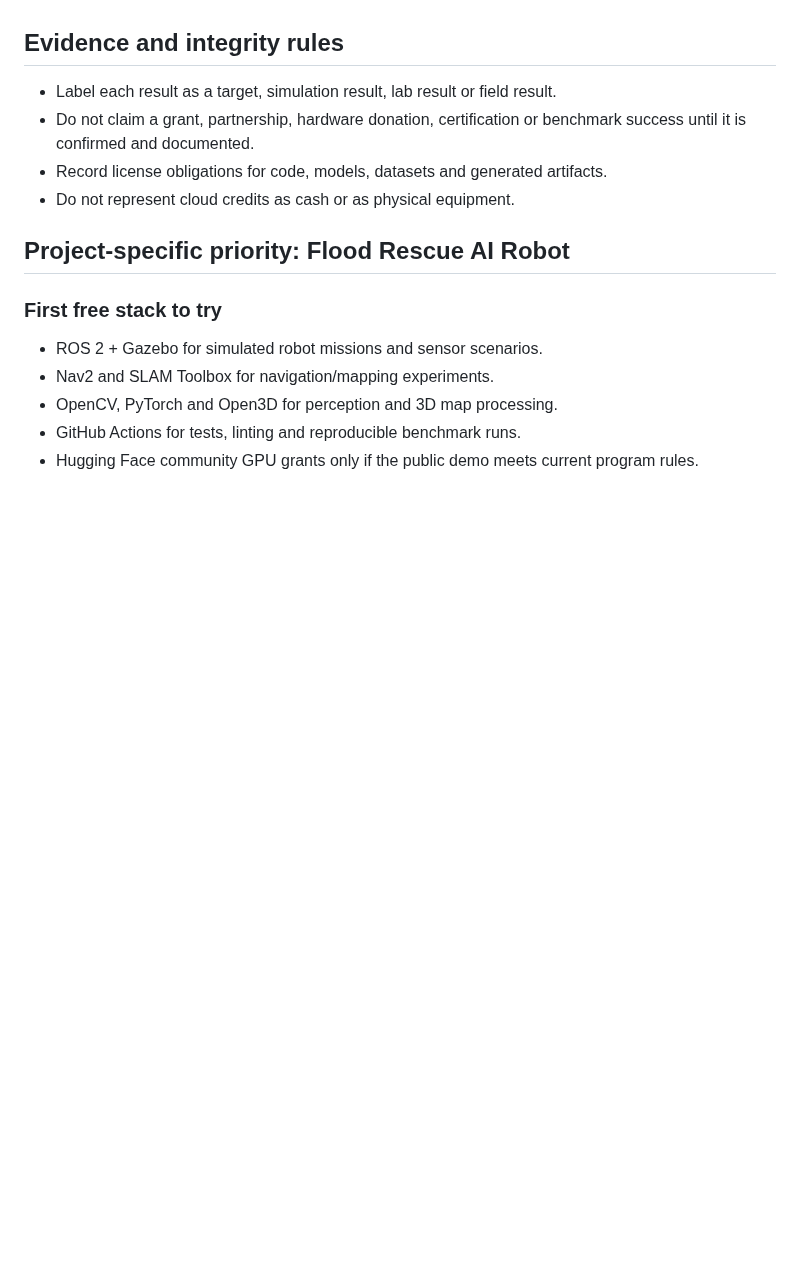
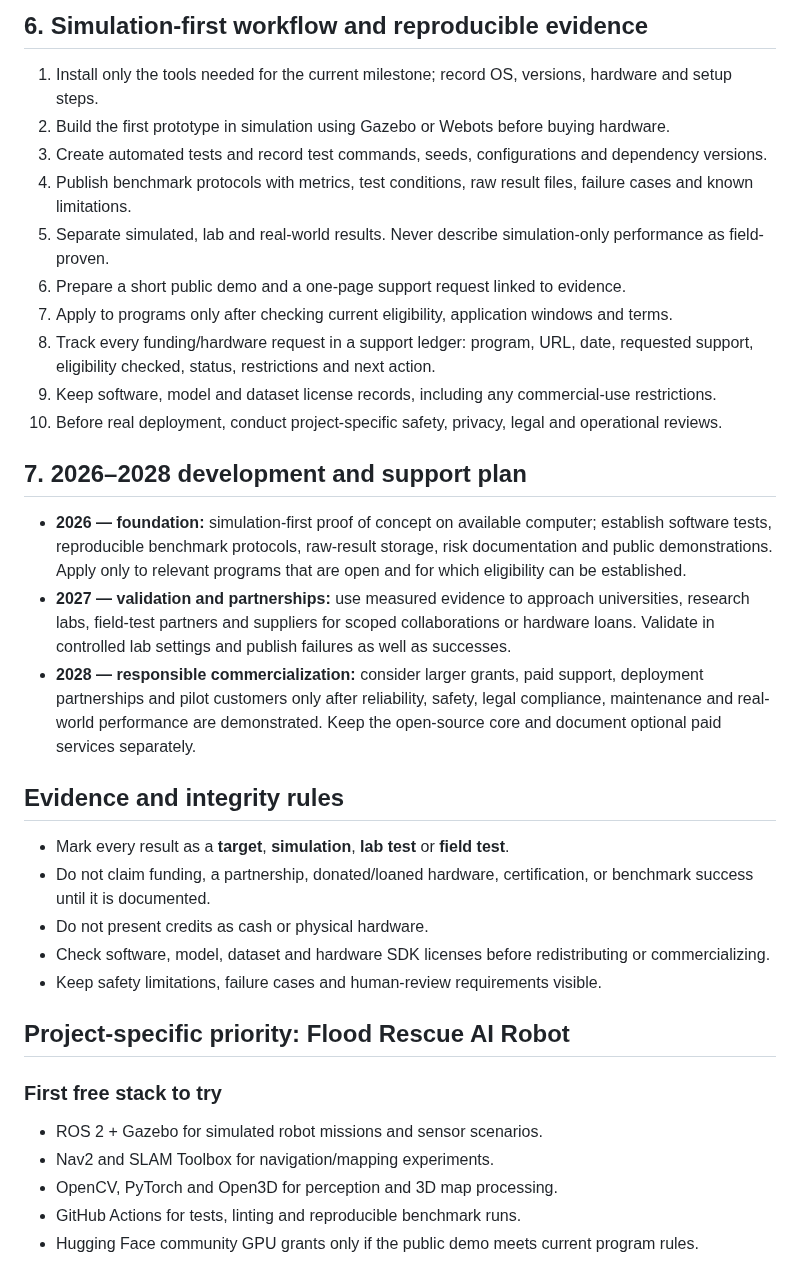
Before and after one commit to Pui89/flood-rescue-ai-robot, a Markdown page: docs/OPEN_SOURCE_FREE_RESOURCES_AND_SUPPORT.md, the part around one of its changes. Drawn GitHub-style; blank space fills up the shorter version.

```diff
--- a/docs/OPEN_SOURCE_FREE_RESOURCES_AND_SUPPORT.md
+++ b/docs/OPEN_SOURCE_FREE_RESOURCES_AND_SUPPORT.md
@@ -68,10 +95,29 @@ Do not send sensitive personal documents or bank details to an unverified addres
+## 6. Simulation-first workflow and reproducible evidence
+
+1. Install only the tools needed for the current milestone; record OS, versions, hardware and setup steps.
+2. Build the first prototype in simulation using Gazebo or Webots before buying hardware.
+3. Create automated tests and record test commands, seeds, configurations and dependency versions.
+4. Publish benchmark protocols with metrics, test conditions, raw result files, failure cases and known limitations.
+5. Separate simulated, lab and real-world results. Never describe simulation-only performance as field-proven.
+6. Prepare a short public demo and a one-page support request linked to evidence.
+7. Apply to programs only after checking current eligibility, application windows and terms.
+8. Track every funding/hardware request in a support ledger: program, URL, date, requested support, eligibility checked, status, restrictions and next action.
+9. Keep software, model and dataset license records, including any commercial-use restrictions.
+10. Before real deployment, conduct project-specific safety, privacy, legal and operational reviews.
+
+## 7. 2026–2028 development and support plan
+
+- **2026 — foundation:** simulation-first proof of concept on available computer; establish software tests, reproducible benchmark protocols, raw-result storage, risk documentation and public demonstrations. Apply only to relevant programs that are open and for which eligibility can be established.
+- **2027 — validation and partnerships:** use measured evidence to approach universities, research labs, field-test partners and suppliers for scoped collaborations or hardware loans. Validate in controlled lab settings and publish failures as well as successes.
+- **2028 — responsible commercialization:** consider larger grants, paid support, deployment partnerships and pilot customers only after reliability, safety, legal compliance, maintenance and real-world performance are demonstrated. Keep the open-source core and document optional paid services separately.
 
 ## Evidence and integrity rules
 
-- Label each result as a target, simulation result, lab result or field result.
-- Do not claim a grant, partnership, hardware donation, certification or benchmark success until it is confirmed and documented.
-- Record license obligations for code, models, datasets and generated artifacts.
-- Do not represent cloud credits as cash or as physical equipment.
+- Mark every result as a **target**, **simulation**, **lab test** or **field test**.
+- Do not claim funding, a partnership, donated/loaned hardware, certification, or benchmark success until it is documented.
+- Do not present credits as cash or physical hardware.
+- Check software, model, dataset and hardware SDK licenses before redistributing or commercializing.
+- Keep safety limitations, failure cases and human-review requirements visible.
 
 ## Project-specific priority: Flood Rescue AI Robot
 
```
Also changed, not shown: other parts of docs/OPEN_SOURCE_FREE_RESOURCES_AND_SUPPORT.md (+78 -51 lines).
